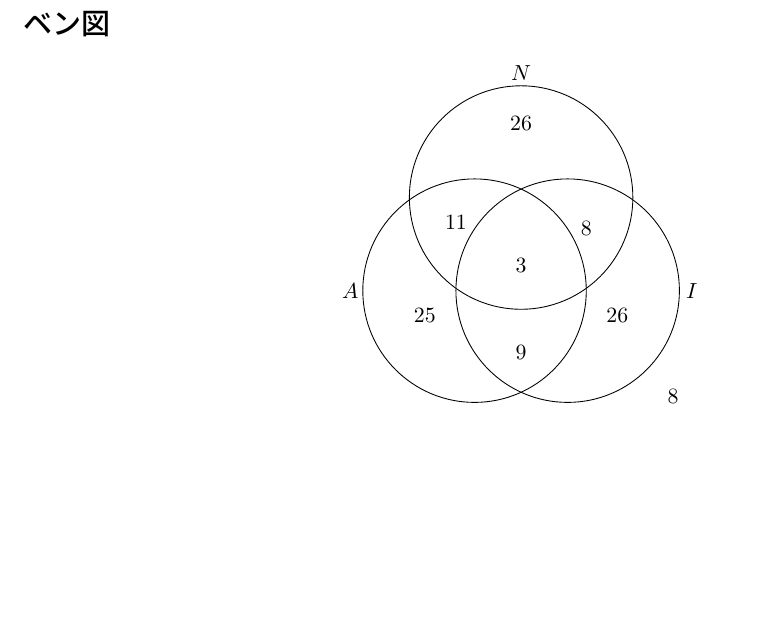
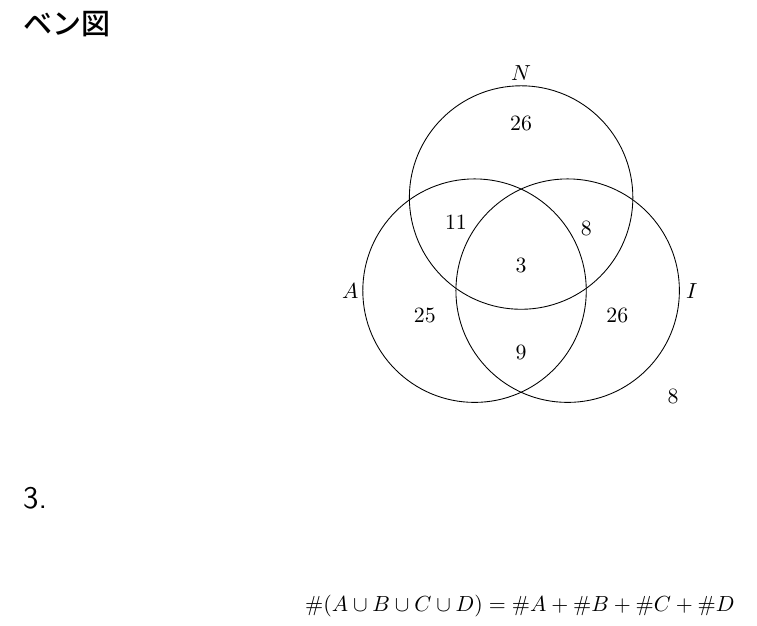
Before and after one commit to kazu-321/tex_ws, a LaTeX document (2025/離散数学/2/report.tex): part of page 2 of 2, cut so that both start at the same text, the shorter picture padded with empty space. Compiled offline with pLaTeX and dvipdfmx.

Commit message:
離散数学終わり

```diff
--- a/2025/離散数学/2/report.tex
+++ b/2025/離散数学/2/report.tex
@@ -91,4 +91,9 @@
 \end{tikzpicture}
 \end{center}
 
+\section*{3.}
+\begin{flalign*}
+  \#(A\cup B\cup C\cup D) &= \#A +\#B +\#C +\#D
+\end{flalign*}
+
 \end{document}
```
Also changed, not shown: 2025/離散数学/2/out/report.pdf.
